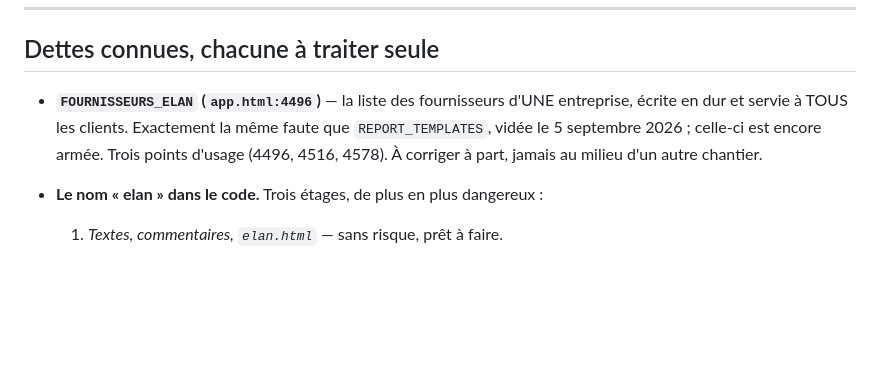
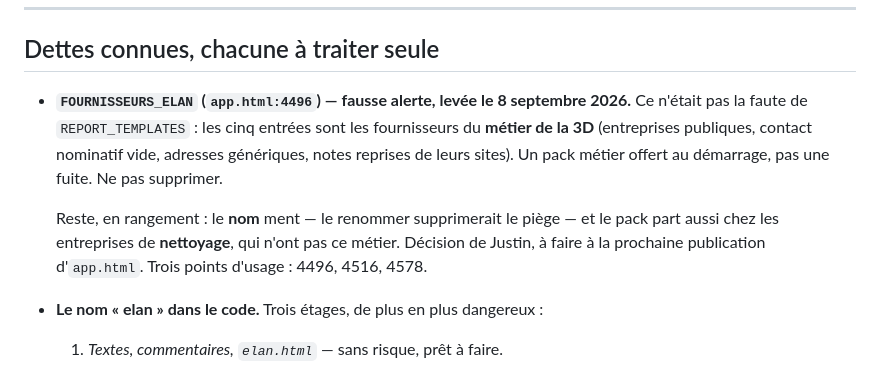
Before and after one commit to justino17-cmd/elangestion.github.io, a Markdown page: REPRISE.md, the part around the change. Drawn GitHub-style; blank space fills up the shorter version.

```diff
--- a/REPRISE.md
+++ b/REPRISE.md
@@ -67,10 +67,15 @@ le plus de faire au hasard : les charger avant de dessiner, pas après.
 
 ## Dettes connues, chacune à traiter seule
 
-- **`FOURNISSEURS_ELAN` (`app.html:4496`)** — la liste des fournisseurs d'UNE entreprise,
-  écrite en dur et servie à TOUS les clients. Exactement la même faute que `REPORT_TEMPLATES`,
-  vidée le 5 septembre 2026 ; celle-ci est encore armée. Trois points d'usage (4496, 4516,
-  4578). À corriger à part, jamais au milieu d'un autre chantier.
+- **`FOURNISSEURS_ELAN` (`app.html:4496`) — fausse alerte, levée le 8 septembre 2026.**
+  Ce n'était pas la faute de `REPORT_TEMPLATES` : les cinq entrées sont les fournisseurs du
+  **métier de la 3D** (entreprises publiques, contact nominatif vide, adresses génériques,
+  notes reprises de leurs sites). Un pack métier offert au démarrage, pas une fuite. Ne pas
+  supprimer.
+
+  Reste, en rangement : le **nom** ment — le renommer supprimerait le piège — et le pack part
+  aussi chez les entreprises de **nettoyage**, qui n'ont pas ce métier. Décision de Justin, à
+  faire à la prochaine publication d'`app.html`. Trois points d'usage : 4496, 4516, 4578.
 
 - **Le nom « elan » dans le code.** Trois étages, de plus en plus dangereux :
   1. *Textes, commentaires, `elan.html`* — sans risque, prêt à faire.
```
Also changed, not shown: CLAUDE.md (+16 -3 lines).
